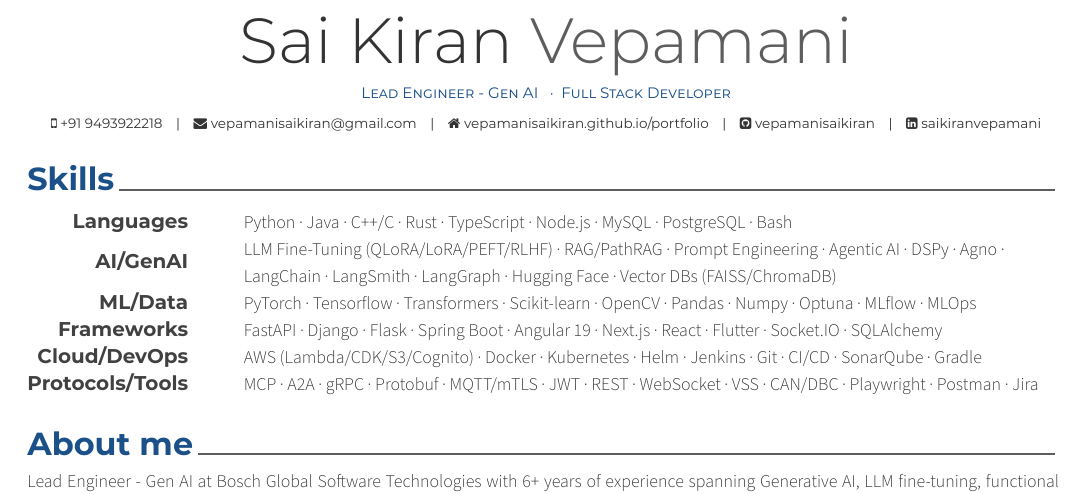
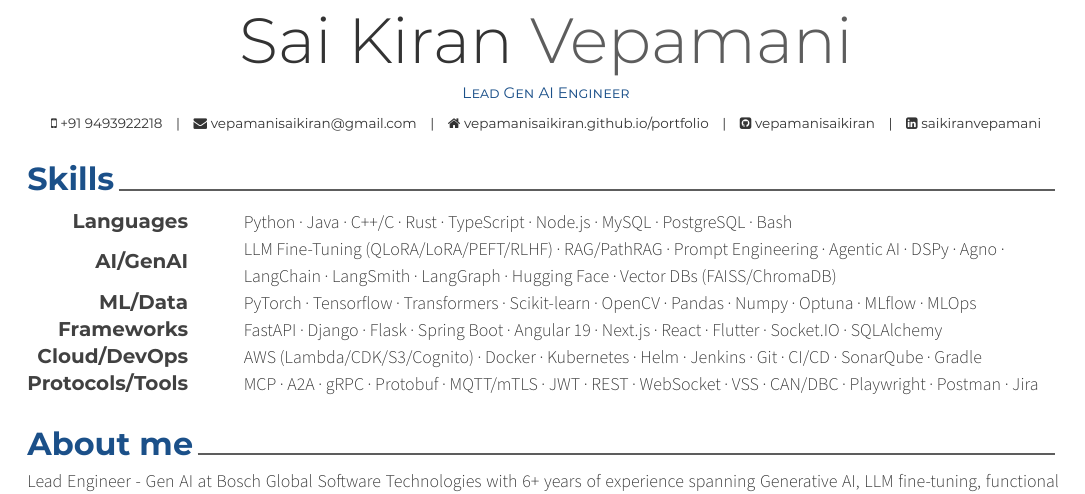
Before and after one commit to vepamanisaikiran/latexResume, a LaTeX CV (resume.tex): part of page 1 of 3, cut so that both start at the same text. The pictures show the PDF file resume.pdf that the author committed with the source.

Commit message:
Update position to Lead Gen AI Engineer

```diff
--- a/resume.tex
+++ b/resume.tex
@@ -55,7 +55,7 @@
 % \photo[rectangle,edge,right]{./examples/profile}
 % {\enskip\cdotp\enskip}Security Expert{\enskip\cdotp\enskip}
 \name{Sai Kiran}{Vepamani}
-\position{Lead Engineer - Gen AI {\enskip\cdotp\enskip}Full Stack Developer }
+\position{Lead Gen AI Engineer}
 % \address{42-8, Bangbae-ro 15-gil, Seocho-gu, Seoul, 00681, Rep. of KOREA}
 
 \mobile{+91 9493922218}
```
Also changed, not shown: resume_portfolio.tex (+1 -1 lines), resume.pdf, resume_portfolio.pdf.
